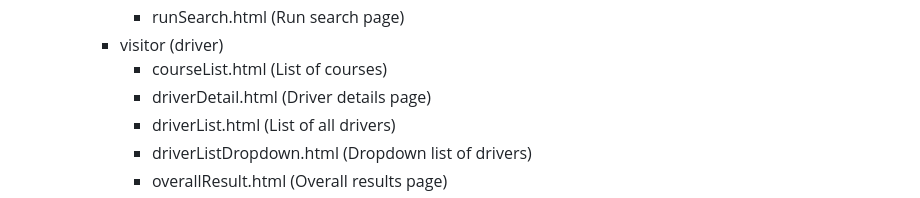
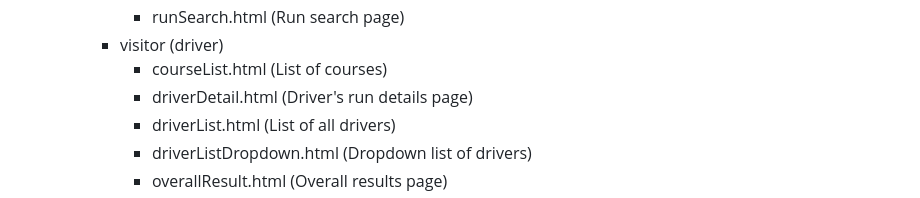
Before and after one commit to NZMia/Mia_BRMM, a Markdown page: README.md, the part around the change. Rendered like a GitHub page.

```diff
--- a/README.md
+++ b/README.md
@@ -29,7 +29,7 @@ This web application is built for the BRMM Car Club to manage and display result
       - runSearch.html (Run search page)
     - visitor (driver)
       - courseList.html (List of courses)
-      - driverDetail.html (Driver details page)
+      - driverDetail.html (Driver's run details page)
       - driverList.html (List of all drivers)
       - driverListDropdown.html (Dropdown list of drivers)
       - overallResult.html (Overall results page)
```
